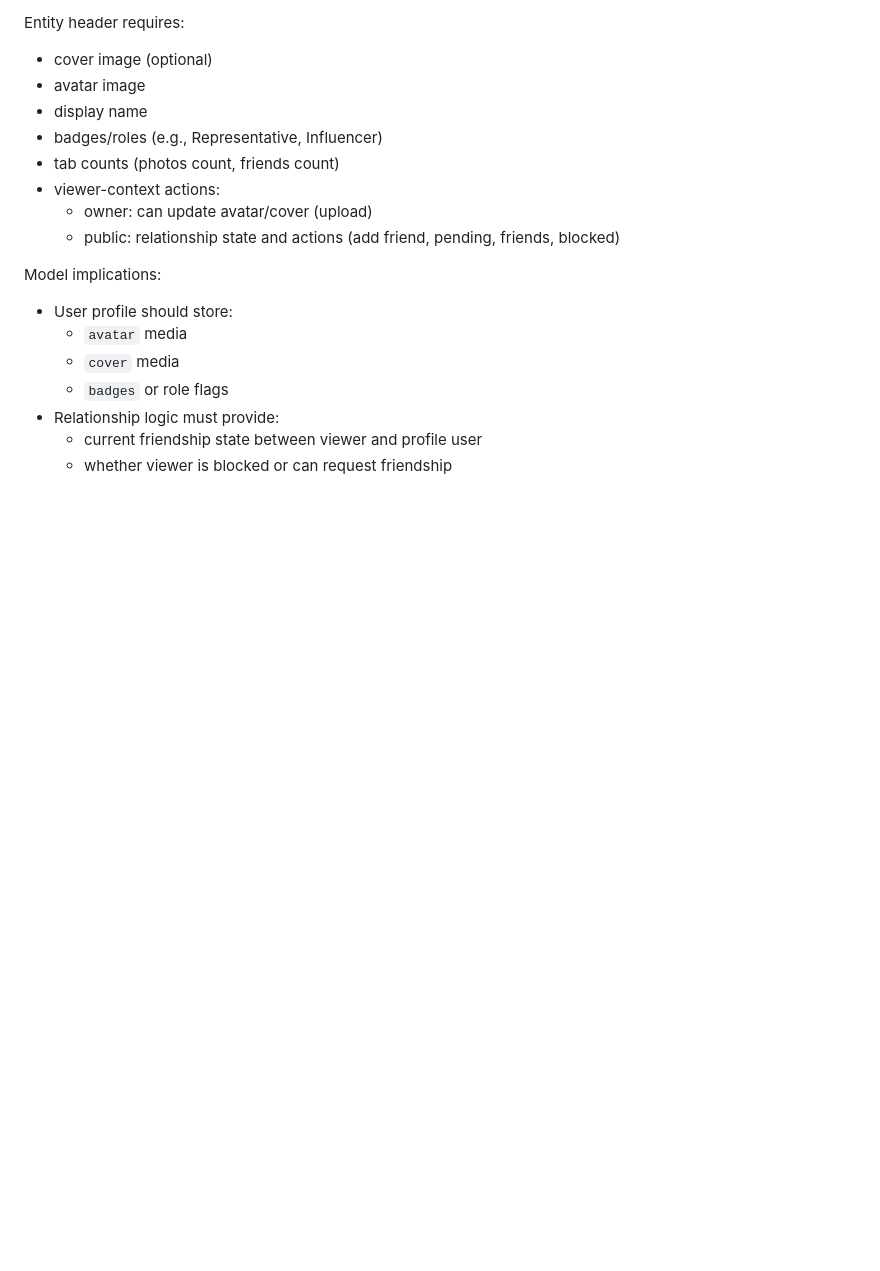
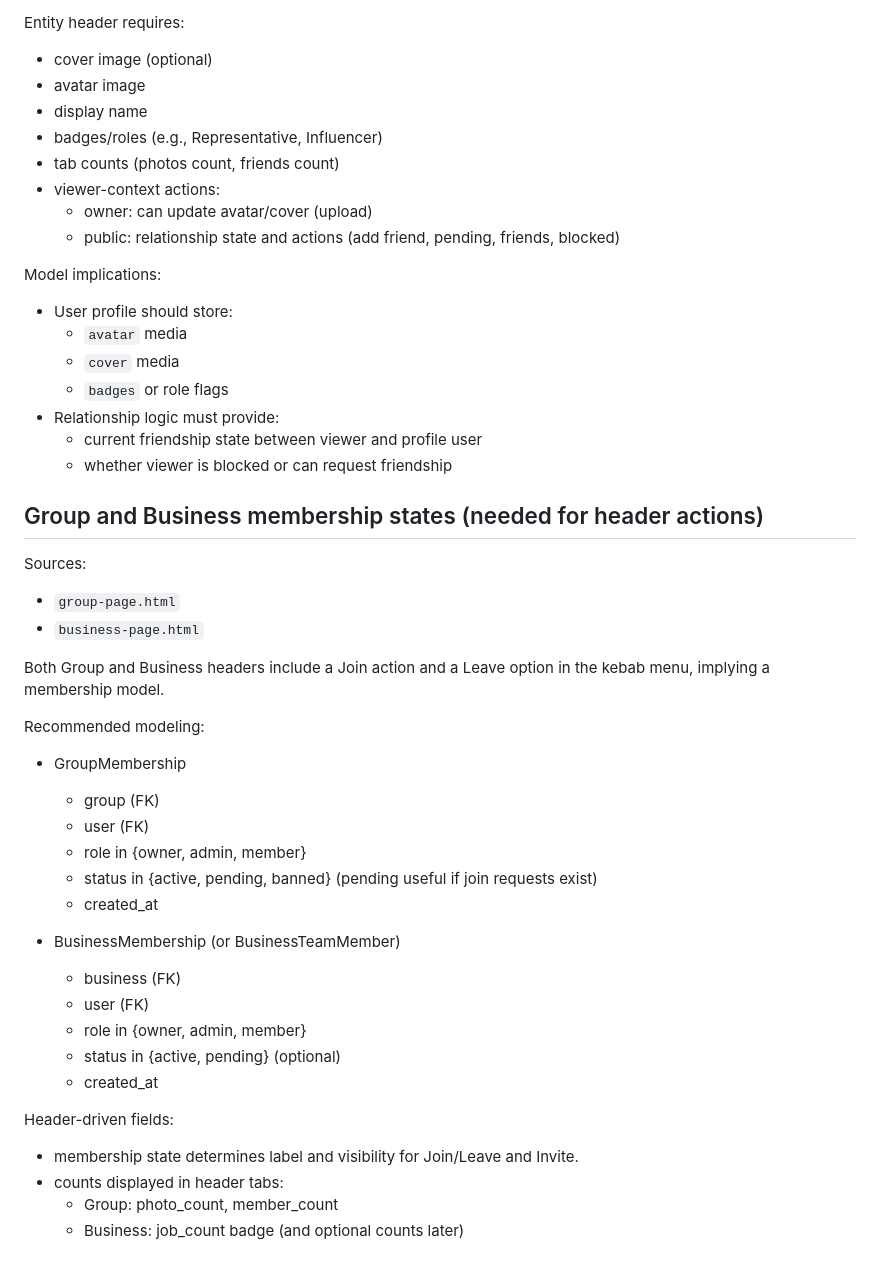
Before and after one commit to stillagorilla/heypage, a Markdown page: docs/DATA_MODEL_NOTES.md, the part around the change. Rendered like a GitHub page; blank space fills up the shorter version.

```diff
--- a/docs/DATA_MODEL_NOTES.md
+++ b/docs/DATA_MODEL_NOTES.md
@@ -656,3 +656,32 @@ Model implications:
 - Relationship logic must provide:
   - current friendship state between viewer and profile user
   - whether viewer is blocked or can request friendship
+
+## Group and Business membership states (needed for header actions)
+
+Sources:
+- `group-page.html`
+- `business-page.html`
+
+Both Group and Business headers include a Join action and a Leave option in the kebab menu, implying a membership model.
+
+Recommended modeling:
+- GroupMembership
+  - group (FK)
+  - user (FK)
+  - role in {owner, admin, member}
+  - status in {active, pending, banned} (pending useful if join requests exist)
+  - created_at
+
+- BusinessMembership (or BusinessTeamMember)
+  - business (FK)
+  - user (FK)
+  - role in {owner, admin, member}
+  - status in {active, pending} (optional)
+  - created_at
+
+Header-driven fields:
+- membership state determines label and visibility for Join/Leave and Invite.
+- counts displayed in header tabs:
+  - Group: photo_count, member_count
+  - Business: job_count badge (and optional counts later)
```
